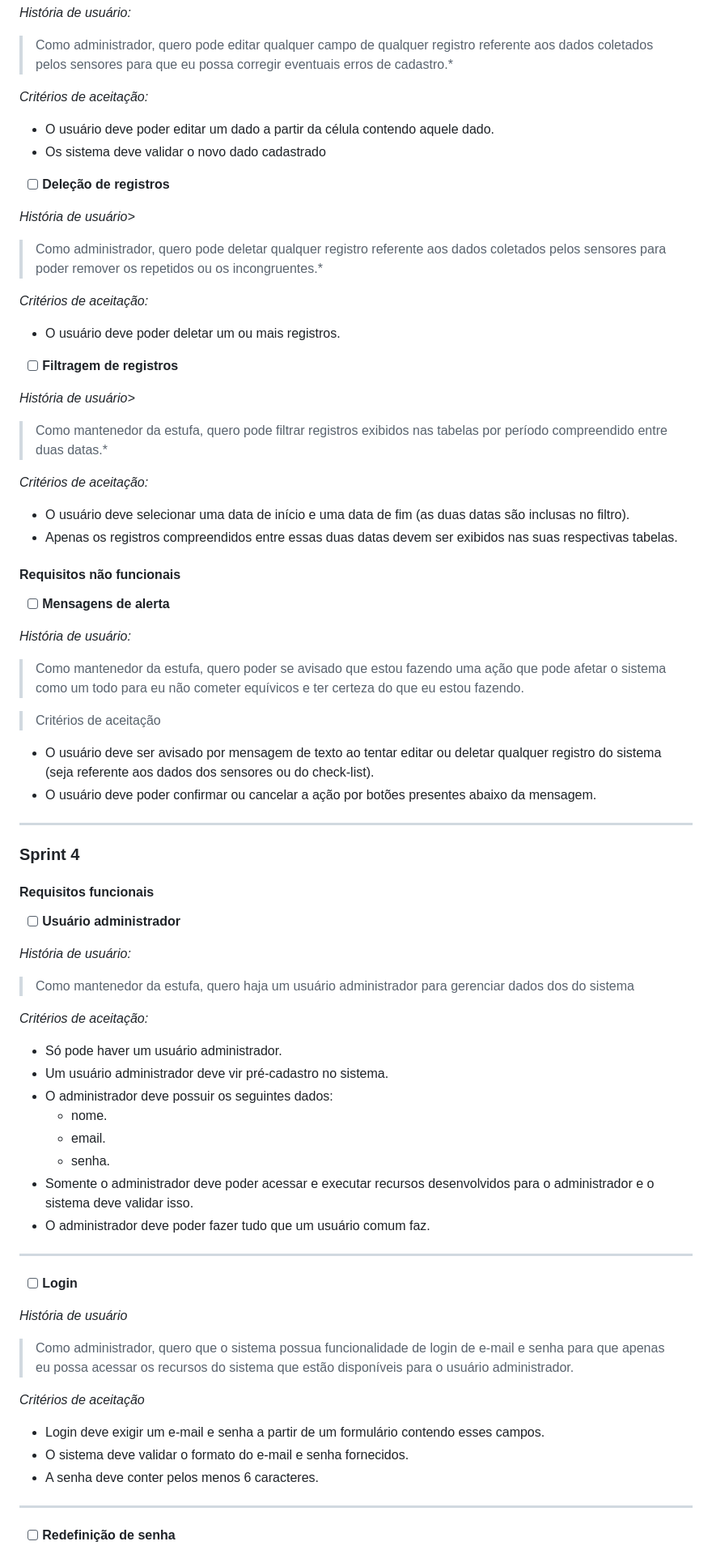
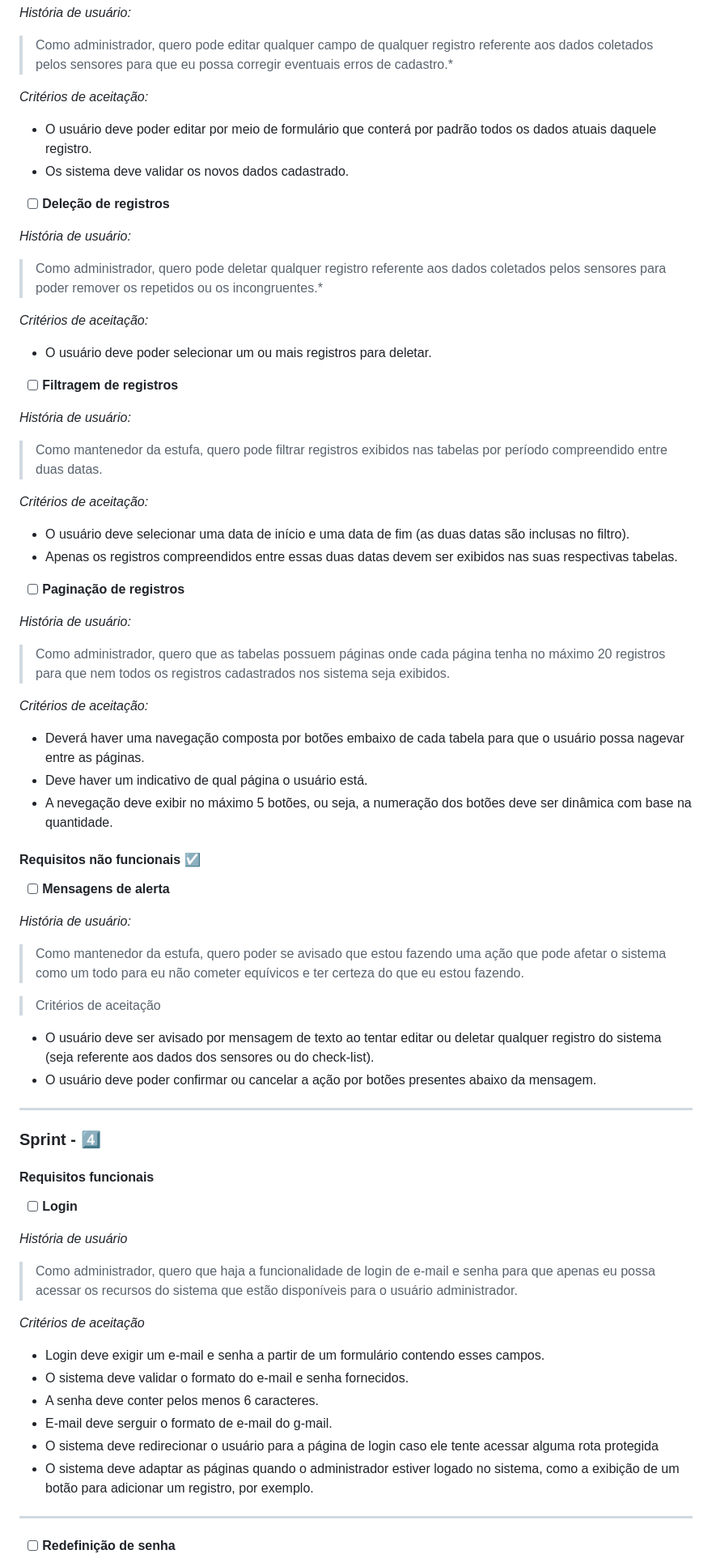
Before and after one commit to CtrI-Alt-Del/smart-farming, a Markdown page: README.md, the part around one of its changes. Shown at 81% size. Rendered like a GitHub page.

```diff
--- a/README.md
+++ b/README.md
@@ -211,31 +242,43 @@
 
 *Critérios de aceitação:*
 
-- O usuário deve poder editar um dado a partir da célula contendo aquele dado.
-- Os sistema deve validar o novo dado cadastrado
+- O usuário deve poder editar por meio de formulário que conterá por padrão todos os dados atuais daquele registro.
+- Os sistema deve validar os novos dados cadastrado.
 
 - [ ] **Deleção de registros**
 
-*História de usuário>*
+*História de usuário:*
 
 > Como administrador, quero pode deletar qualquer registro referente aos dados coletados pelos sensores para poder remover os repetidos ou os incongruentes.*
 
 *Critérios de aceitação:*
 
-- O usuário deve poder deletar um ou mais registros.
+- O usuário deve poder selecionar um ou mais registros para deletar.
 
 - [ ] **Filtragem de registros**
 
-*História de usuário>*
+*História de usuário:*
 
-> Como mantenedor da estufa, quero pode filtrar registros exibidos nas tabelas por período compreendido entre duas datas.*
+> Como mantenedor da estufa, quero pode filtrar registros exibidos nas tabelas por período compreendido entre duas datas.
 
 *Critérios de aceitação:*
 
 - O usuário deve selecionar uma data de início e uma data de fim (as duas datas são inclusas no filtro).
 - Apenas os registros compreendidos entre essas duas datas devem ser exibidos nas suas respectivas tabelas.
 
-#### Requisitos não funcionais
+- [ ] **Paginação de registros**
+
+*História de usuário:*
+
+> Como administrador, quero que as tabelas possuem páginas onde cada página tenha no máximo 20 registros para que nem todos os registros cadastrados nos sistema seja exibidos.
+
+*Critérios de aceitação:*
+
+- Deverá haver uma navegação composta por botões embaixo de cada tabela para que o usuário possa nagevar entre as páginas.
+- Deve haver um indicativo de qual página o usuário está.
+- A nevegação deve exibir no máximo 5 botões, ou seja, a numeração dos botões deve ser dinâmica com base na quantidade.
+
+#### Requisitos não funcionais ☑️
 
 - [ ] **Mensagens de alerta**
 
@@ -250,40 +293,24 @@
 
 ---
 
-### Sprint 4
+### Sprint - 4️⃣
 
 #### Requisitos funcionais
-
-- [ ] **Usuário administrador**
-
-*História de usuário:*
-
-> Como mantenedor da estufa, quero haja um usuário administrador para gerenciar dados dos do sistema
-
-*Critérios de aceitação:*
-
-- Só pode haver um usuário administrador.
-- Um usuário administrador deve vir pré-cadastro no sistema.
-- O administrador deve possuir os seguintes dados:
-  - nome.
-  - email.
-  - senha.
-- Somente o administrador deve poder acessar e executar recursos desenvolvidos para o administrador e o sistema deve validar isso.
-- O administrador deve poder fazer tudo que um usuário comum faz.
-
----
 
 - [ ] **Login**
 
 *História de usuário*
 
-> Como administrador, quero que o sistema possua funcionalidade de login de e-mail e senha para que apenas eu possa acessar os recursos do sistema que estão disponíveis para o usuário administrador.
+> Como administrador, quero que haja a funcionalidade de login de e-mail e senha para que apenas eu possa acessar os recursos do sistema que estão disponíveis para o usuário administrador.
 
 *Critérios de aceitação*
 
 - Login deve exigir um e-mail e senha a partir de um formulário contendo esses campos.
 - O sistema deve validar o formato do e-mail e senha fornecidos.
 - A senha deve conter pelos menos 6 caracteres.
+- E-mail deve serguir o formato de e-mail do g-mail.
+- O sistema deve redirecionar o usuário para a página de login caso ele tente acessar alguma rota protegida
+- O sistema deve adaptar as páginas quando o administrador estiver logado no sistema, como a exibição de um botão para adicionar um registro, por exemplo.
 
 ---
 
```
Also changed, not shown: other parts of README.md (+88 -55 lines).
